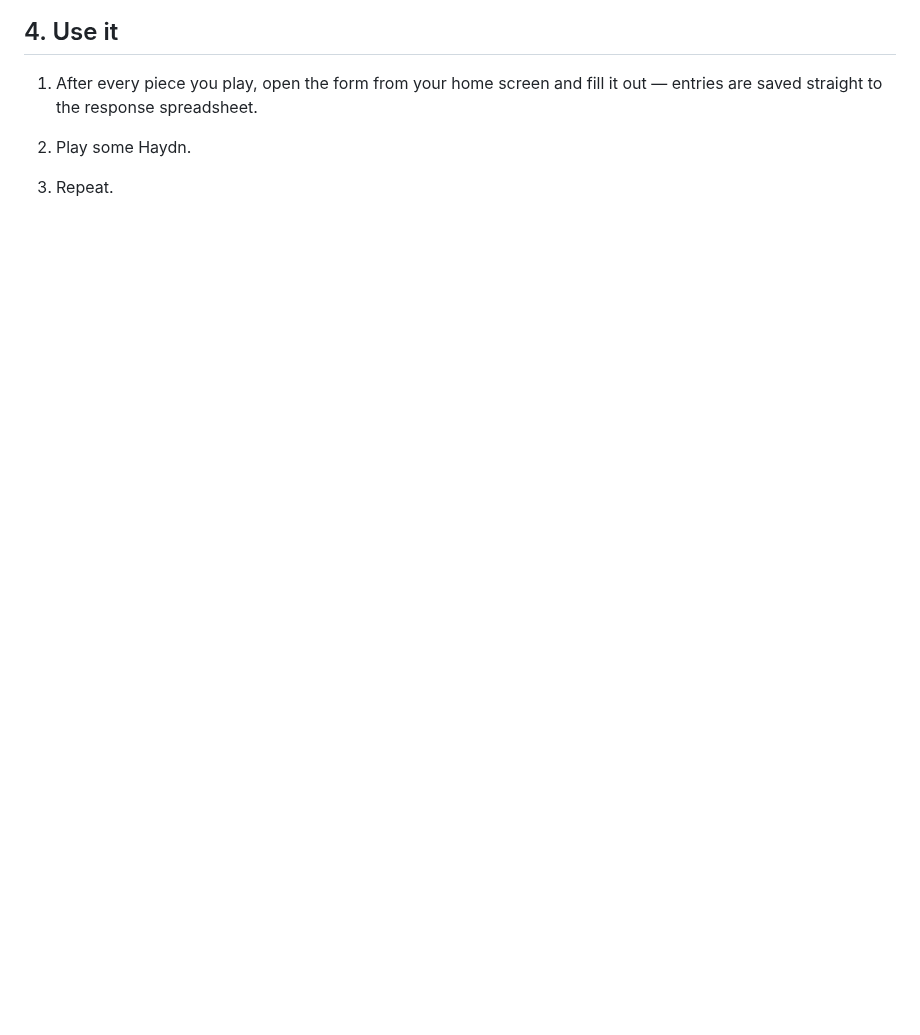
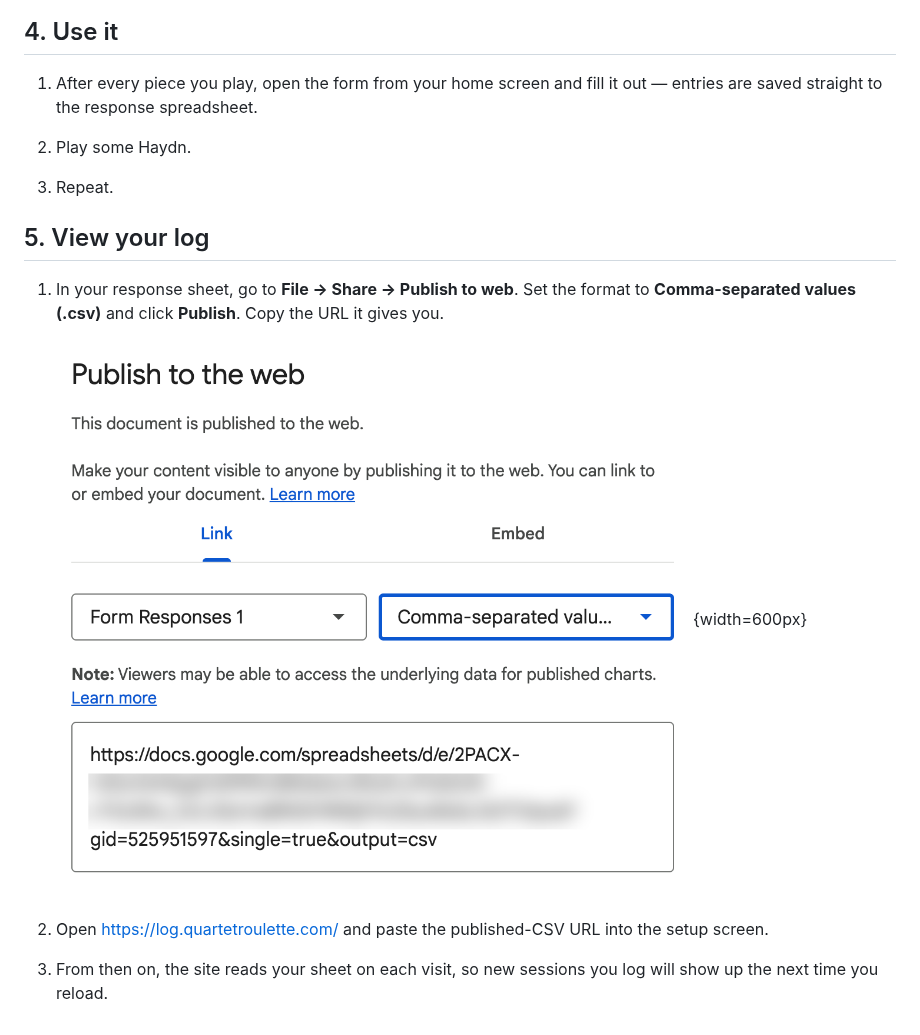
Before and after one commit to jsundram/quartet-log, a Markdown page: md/howto.md, the part around the change. Rendered like a GitHub page; pictures changed too: md/img/howto/publish-to-web.png (added); blank space fills up the shorter version.

Commit message:
update howto with share url -> log.quartetroulette.com flow

```diff
--- a/md/howto.md
+++ b/md/howto.md
@@ -45,3 +45,13 @@
 2. Play some Haydn.
 
 3. Repeat.
+
+## 5. View your log
+
+1. In your response sheet, go to **File → Share → Publish to web**. Set the format to **Comma-separated values (.csv)** and click **Publish**. Copy the URL it gives you.
+
+   ![Publish to web dialog with CSV format selected](./img/howto/publish-to-web.png){width=600px}
+
+2. Open <https://log.quartetroulette.com/> and paste the published-CSV URL into the setup screen.
+
+3. From then on, the site reads your sheet on each visit, so new sessions you log will show up the next time you reload.
```
